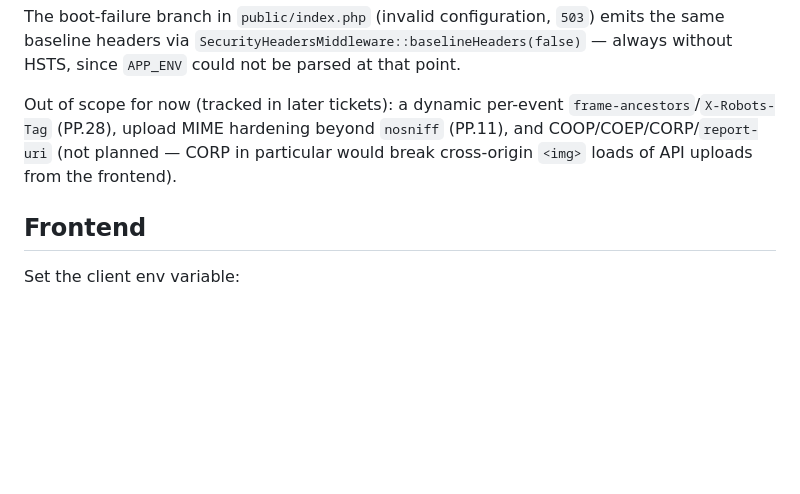
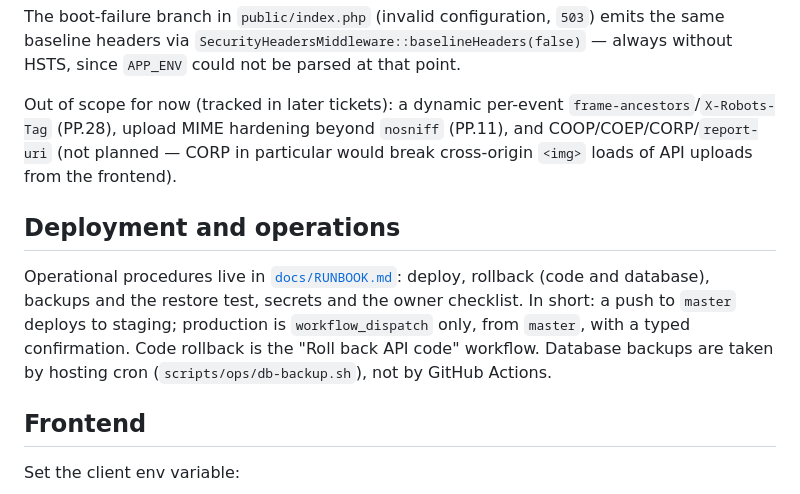
Before and after one commit to Aberratio/eventflow-server, a Markdown page: README.md, the part around the change. Drawn GitHub-style; blank space fills up the shorter version.

Commit message:
PP.21: add the deployment and operations runbook

```diff
--- a/README.md
+++ b/README.md
@@ -320,6 +320,14 @@ Out of scope for now (tracked in later tickets): a dynamic per-event
 (PP.11), and COOP/COEP/CORP/`report-uri` (not planned — CORP in particular would break
 cross-origin `<img>` loads of API uploads from the frontend).
 
+## Deployment and operations
+
+Operational procedures live in [`docs/RUNBOOK.md`](docs/RUNBOOK.md): deploy, rollback (code and
+database), backups and the restore test, secrets and the owner checklist. In short: a push to
+`master` deploys to staging; production is `workflow_dispatch` only, from `master`, with a typed
+confirmation. Code rollback is the "Roll back API code" workflow. Database backups are taken by
+hosting cron (`scripts/ops/db-backup.sh`), not by GitHub Actions.
+
 ## Frontend
 
 Set the client env variable:
```
Also changed, not shown: docs/RUNBOOK.md (added, +280 -0 lines).
